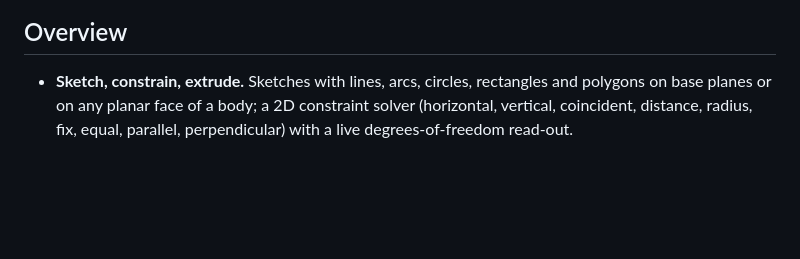
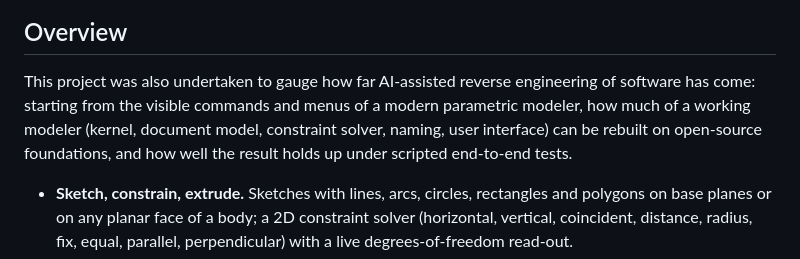
Before and after one commit to mac999/cadrust, a Markdown page: README.md, the part around the change. Drawn GitHub-style; blank space fills up the shorter version.

Commit message:
README: state the project's purpose in the overview

```diff
--- a/README.md
+++ b/README.md
@@ -11,6 +11,11 @@ without any server. CAD, in Rust, hence the name.
 ![web app](doc/webapp_dark_en.png)
 
 ## Overview
+
+This project was also undertaken to gauge how far AI-assisted reverse engineering of software has
+come: starting from the visible commands and menus of a modern parametric modeler, how much of a
+working modeler (kernel, document model, constraint solver, naming, user interface) can be rebuilt on
+open-source foundations, and how well the result holds up under scripted end-to-end tests.
 
 - **Sketch, constrain, extrude.** Sketches with lines, arcs, circles, rectangles and polygons on base
   planes or on any planar face of a body; a 2D constraint solver (horizontal, vertical, coincident,
```
